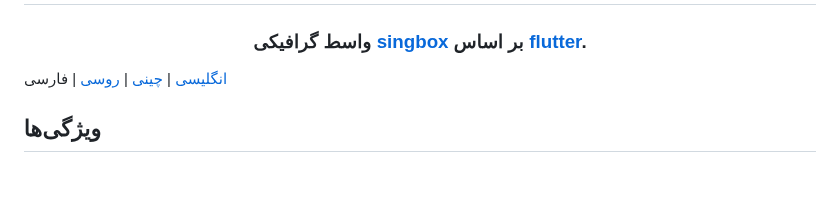
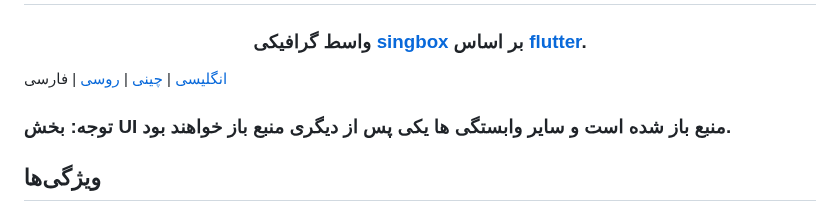
Before and after one commit to KaringX/karing, a Markdown page: README_fa.md, the part around the change. Drawn GitHub-style; blank space fills up the shorter version.

```diff
--- a/README_fa.md
+++ b/README_fa.md
@@ -10,7 +10,7 @@
 </h3>
 
 [انگلیسی](./README.md) | [چینی](./README_cn.md) | [روسی](./README_ru.md) | فارسی
-
+### توجه: بخش UI منبع باز شده است و سایر وابستگی ها یکی پس از دیگری منبع باز خواهند بود.
 ## ویژگی‌ها
 - سازگار با Clash، V2ray/V2fly، Sing-box، Shadowsocks، Sub و Github Subscriptions.
 - پشتیبانی کامل از تنظیمات `clash`، پشتیبانی جزئی از تنظیمات `clash.meta`.
```
